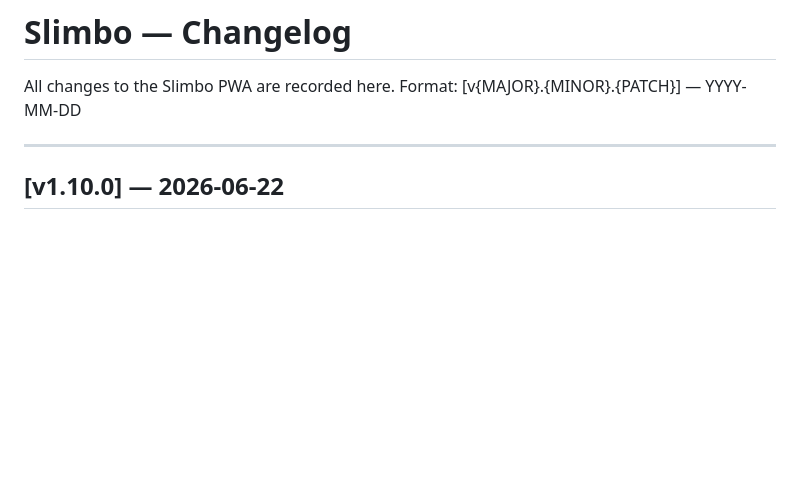
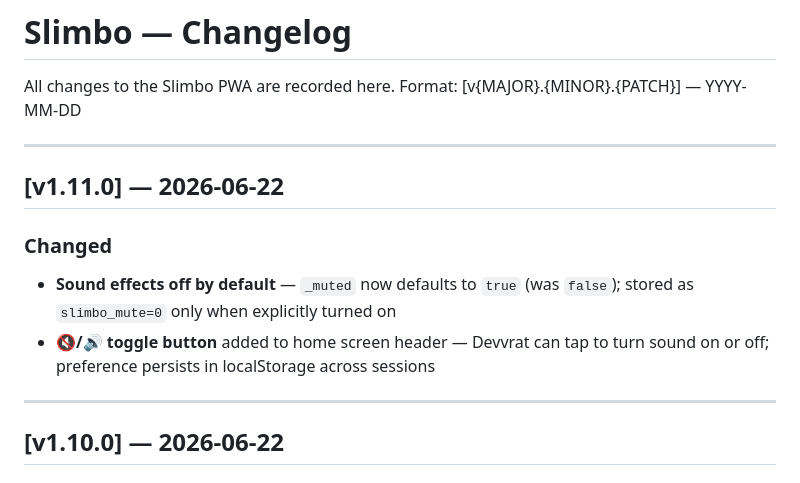
Before and after one commit to harharmahadeva/slimbo, a Markdown page: CHANGELOG.md, the part around the change. Rendered like a GitHub page; blank space fills up the shorter version.

Commit message:
CHANGELOG: v1.11.0 sound off by default + mute toggle

```diff
--- a/CHANGELOG.md
+++ b/CHANGELOG.md
@@ -2,6 +2,13 @@
 
 All changes to the Slimbo PWA are recorded here.
 Format: [v{MAJOR}.{MINOR}.{PATCH}] — YYYY-MM-DD
+
+---
+
+## [v1.11.0] — 2026-06-22
+### Changed
+- **Sound effects off by default** — `_muted` now defaults to `true` (was `false`); stored as `slimbo_mute=0` only when explicitly turned on
+- **🔇/🔊 toggle button** added to home screen header — Devvrat can tap to turn sound on or off; preference persists in localStorage across sessions
 
 ---
 
```
